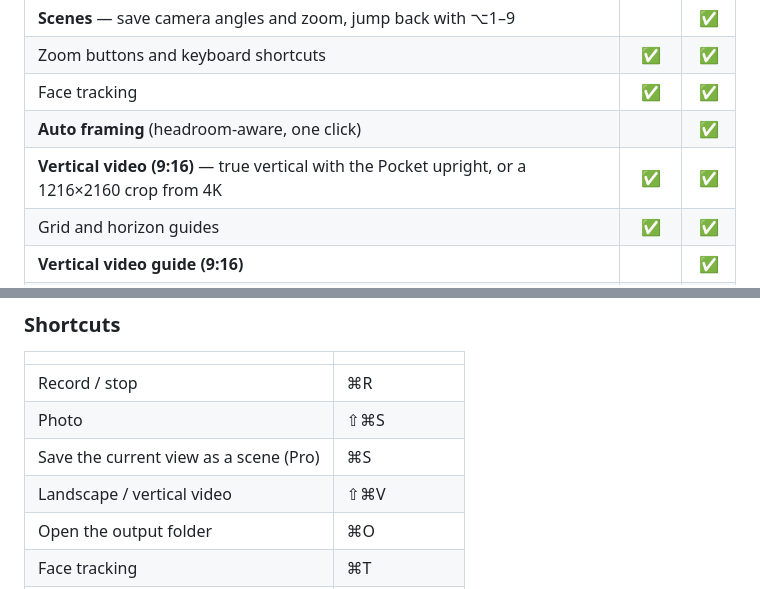
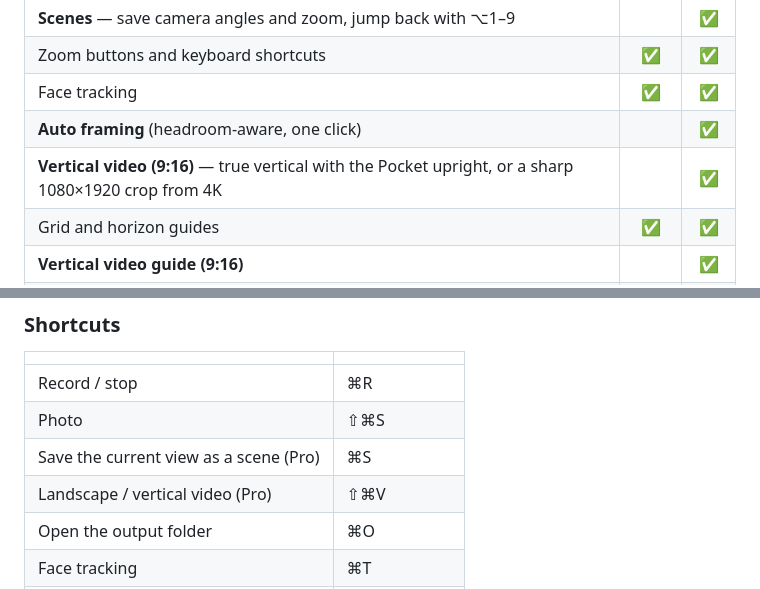
Before and after one commit to FerdiCildiz/pocket-control, a Markdown page: README.md, 2 parts joined by grey strips. Drawn GitHub-style.

Commit message:
1.5 build 15: vertical video is Pro, 1080x1920 crop, auto vertical, tour

```diff
--- a/README.md
+++ b/README.md
@@ -35,7 +35,7 @@
 | Zoom buttons and keyboard shortcuts | ✅ | ✅ |
 | Face tracking | ✅ | ✅ |
 | **Auto framing** (headroom-aware, one click) |  | ✅ |
-| **Vertical video (9:16)** — true vertical with the Pocket upright, or a 1216×2160 crop from 4K | ✅ | ✅ |
+| **Vertical video (9:16)** — true vertical with the Pocket upright, or a sharp 1080×1920 crop from 4K |  | ✅ |
 | Grid and horizon guides | ✅ | ✅ |
 | **Vertical video guide (9:16)** |  | ✅ |
 | **Color looks (LUT)** — built-in looks, your own `.cube` and PNG LUTs |  | ✅ |
@@ -73,7 +73,7 @@
 | Record / stop | ⌘R |
 | Photo | ⇧⌘S |
 | Save the current view as a scene (Pro) | ⌘S |
-| Landscape / vertical video | ⇧⌘V |
+| Landscape / vertical video (Pro) | ⇧⌘V |
 | Open the output folder | ⌘O |
 | Face tracking | ⌘T |
 | Auto framing (Pro) | ⌘⇧T |
```
Also changed, not shown: CHANGELOG.md (+4 -2 lines).
